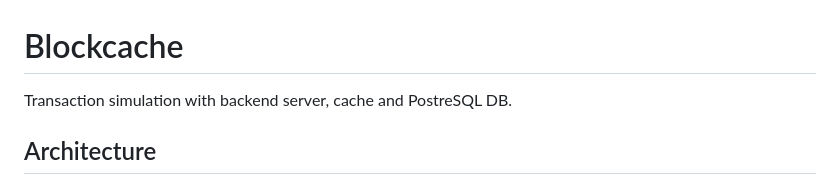
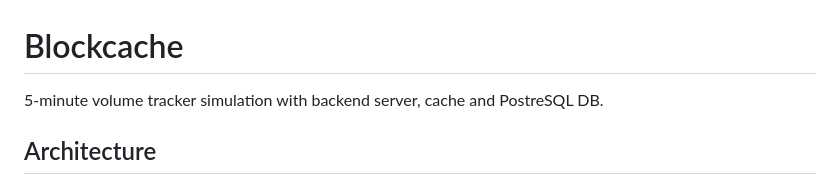
Before and after one commit to martinsander00/blockcache, a Markdown page: README.md, the part around the change. Rendered like a GitHub page.

```diff
--- a/README.md
+++ b/README.md
@@ -1,7 +1,7 @@
 
 # Blockcache
 
-Transaction simulation with backend server, cache and PostreSQL DB.
+5-minute volume tracker simulation with backend server, cache and PostreSQL DB.
 
 ## Architecture
 
```
